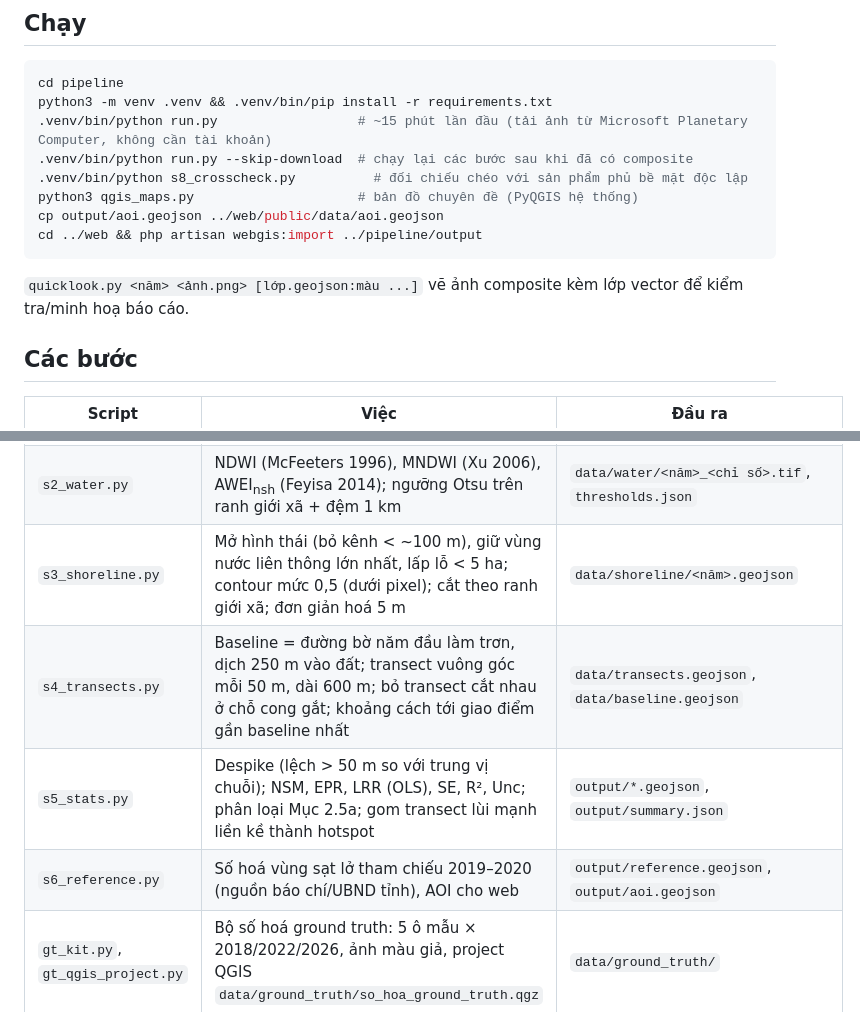
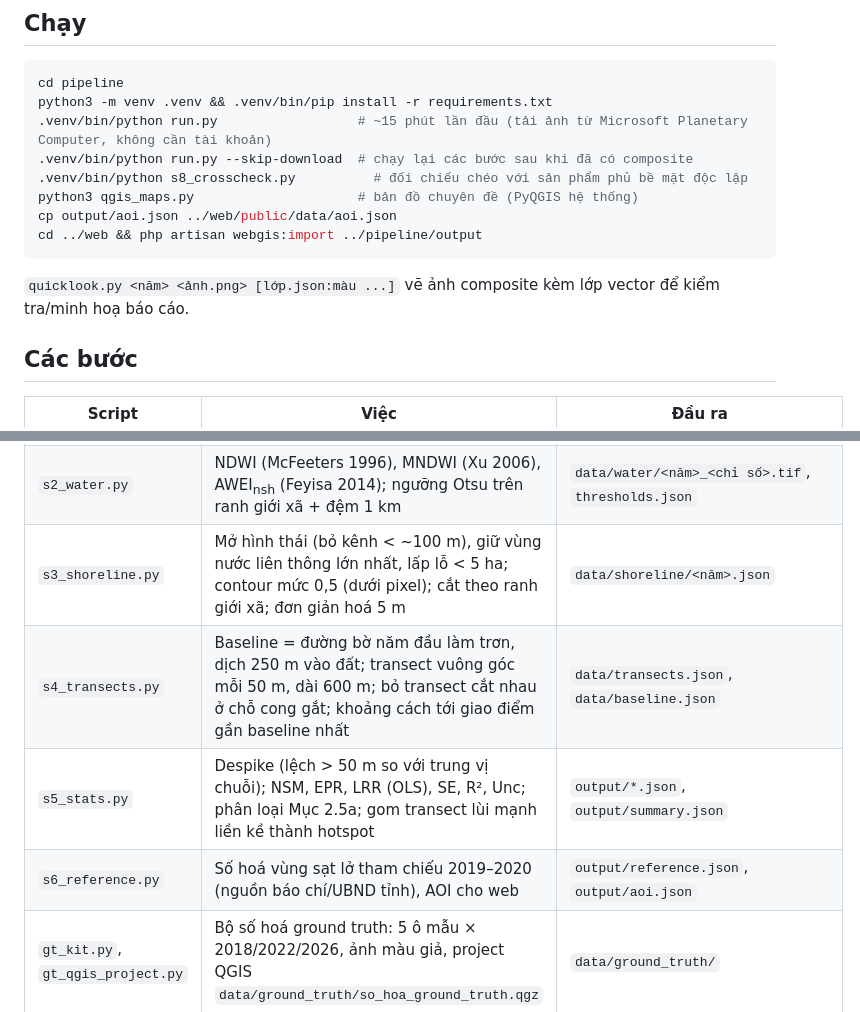
Before and after one commit to nvs15122k4/web-gis, a Markdown page: pipeline/README.md, 2 parts joined by grey strips. GitHub-like rendering.

Commit message:
docs(pipeline): đổi tên file đầu ra sang .json

````diff
--- a/pipeline/README.md
+++ b/pipeline/README.md
@@ -12,11 +12,11 @@ python3 -m venv .venv && .venv/bin/pip install -r requirements.txt
 .venv/bin/python run.py --skip-download  # chạy lại các bước sau khi đã có composite
 .venv/bin/python s8_crosscheck.py          # đối chiếu chéo với sản phẩm phủ bề mặt độc lập
 python3 qgis_maps.py                     # bản đồ chuyên đề (PyQGIS hệ thống)
-cp output/aoi.geojson ../web/public/data/aoi.geojson
+cp output/aoi.json ../web/public/data/aoi.json
 cd ../web && php artisan webgis:import ../pipeline/output
 ```
 
-`quicklook.py <năm> <ảnh.png> [lớp.geojson:màu ...]` vẽ ảnh composite kèm lớp vector để kiểm tra/minh hoạ báo cáo.
+`quicklook.py <năm> <ảnh.png> [lớp.json:màu ...]` vẽ ảnh composite kèm lớp vector để kiểm tra/minh hoạ báo cáo.
 
 ## Các bước
 
@@ -24,10 +24,10 @@ cd ../web && php artisan webgis:import ../pipeline/output
 |---|---|---|
 | `s1_composite.py` | Tìm ảnh L2A tháng 1–3 mỗi năm (ô 48PWS); bỏ pixel SCL mây/bóng mây/tuyết/bão hoà; loại ảnh có >30% pixel bị che; trừ offset 1000 cho ảnh processing baseline ≥ 04.00 (từ 25/01/2022); SWIR 20 m → 10 m song tuyến; composite trung vị | `data/composite/<năm>.tif`, `scenes.json` |
 | `s2_water.py` | NDWI (McFeeters 1996), MNDWI (Xu 2006), AWEI<sub>nsh</sub> (Feyisa 2014); ngưỡng Otsu trên ranh giới xã + đệm 1 km | `data/water/<năm>_<chỉ số>.tif`, `thresholds.json` |
-| `s3_shoreline.py` | Mở hình thái (bỏ kênh < ~100 m), giữ vùng nước liên thông lớn nhất, lấp lỗ < 5 ha; contour mức 0,5 (dưới pixel); cắt theo ranh giới xã; đơn giản hoá 5 m | `data/shoreline/<năm>.geojson` |
-| `s4_transects.py` | Baseline = đường bờ năm đầu làm trơn, dịch 250 m vào đất; transect vuông góc mỗi 50 m, dài 600 m; bỏ transect cắt nhau ở chỗ cong gắt; khoảng cách tới giao điểm gần baseline nhất | `data/transects.geojson`, `data/baseline.geojson` |
-| `s5_stats.py` | Despike (lệch > 50 m so với trung vị chuỗi); NSM, EPR, LRR (OLS), SE, R², Unc; phân loại Mục 2.5a; gom transect lùi mạnh liền kề thành hotspot | `output/*.geojson`, `output/summary.json` |
-| `s6_reference.py` | Số hoá vùng sạt lở tham chiếu 2019–2020 (nguồn báo chí/UBND tỉnh), AOI cho web | `output/reference.geojson`, `output/aoi.geojson` |
+| `s3_shoreline.py` | Mở hình thái (bỏ kênh < ~100 m), giữ vùng nước liên thông lớn nhất, lấp lỗ < 5 ha; contour mức 0,5 (dưới pixel); cắt theo ranh giới xã; đơn giản hoá 5 m | `data/shoreline/<năm>.json` |
+| `s4_transects.py` | Baseline = đường bờ năm đầu làm trơn, dịch 250 m vào đất; transect vuông góc mỗi 50 m, dài 600 m; bỏ transect cắt nhau ở chỗ cong gắt; khoảng cách tới giao điểm gần baseline nhất | `data/transects.json`, `data/baseline.json` |
+| `s5_stats.py` | Despike (lệch > 50 m so với trung vị chuỗi); NSM, EPR, LRR (OLS), SE, R², Unc; phân loại Mục 2.5a; gom transect lùi mạnh liền kề thành hotspot | `output/*.json`, `output/summary.json` |
+| `s6_reference.py` | Số hoá vùng sạt lở tham chiếu 2019–2020 (nguồn báo chí/UBND tỉnh), AOI cho web | `output/reference.json`, `output/aoi.json` |
 | `gt_kit.py`, `gt_qgis_project.py` | Bộ số hoá ground truth: 5 ô mẫu × 2018/2022/2026, ảnh màu giả, project QGIS `data/ground_truth/so_hoa_ground_truth.qgz` | `data/ground_truth/` |
 | `s7_evaluate.py` | Precision/Recall/F1/IoU từng chỉ số nước, RMSE đường bờ trên ô mẫu đã số hoá | `output/evaluation.json` |
 | `s8_crosscheck.py` | Đối chiếu chéo với ESA WorldCover 2020–2021 và Impact Observatory LULC 2018–2023 (10 m): F1/IoU từng chỉ số, sai lệch đường bờ trên transect — bổ sung, không thay ground truth | `output/crosscheck.json`, `data/crosscheck/` |
````
